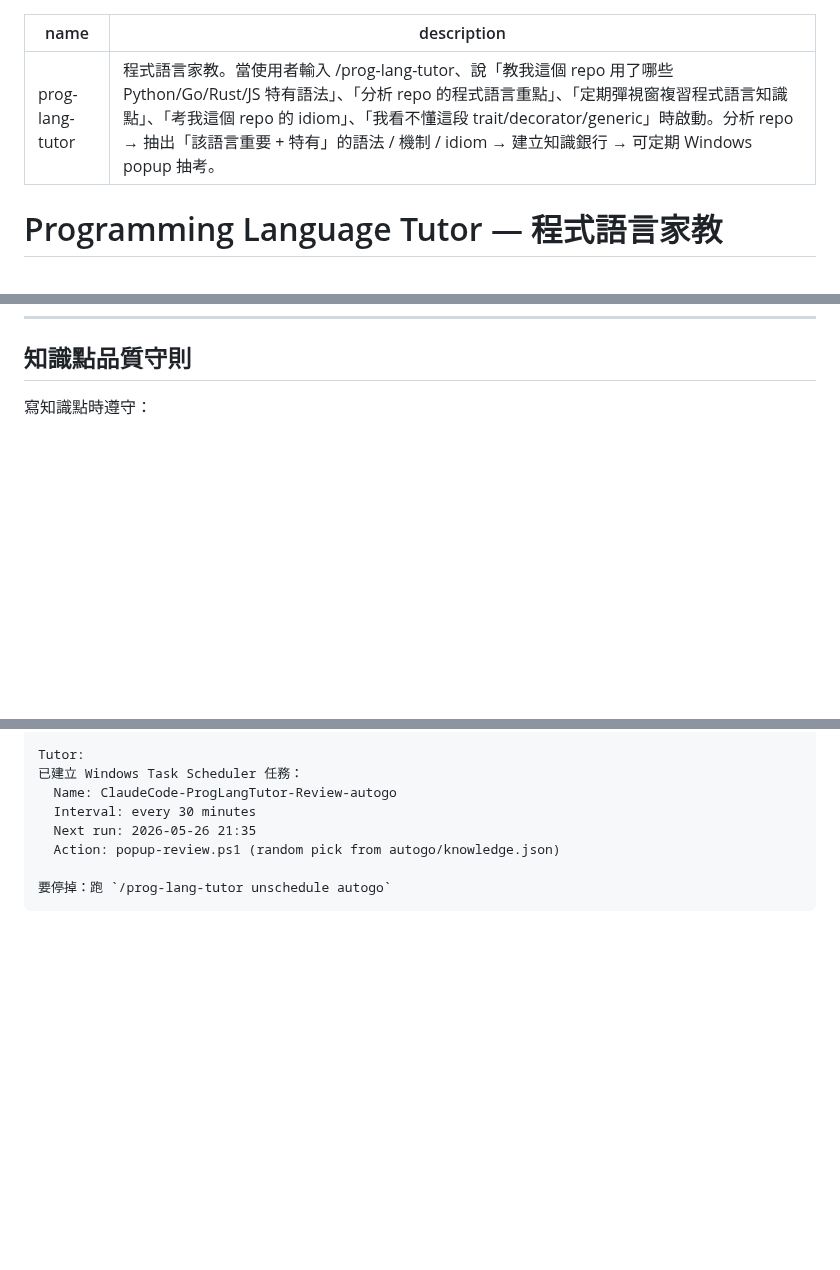
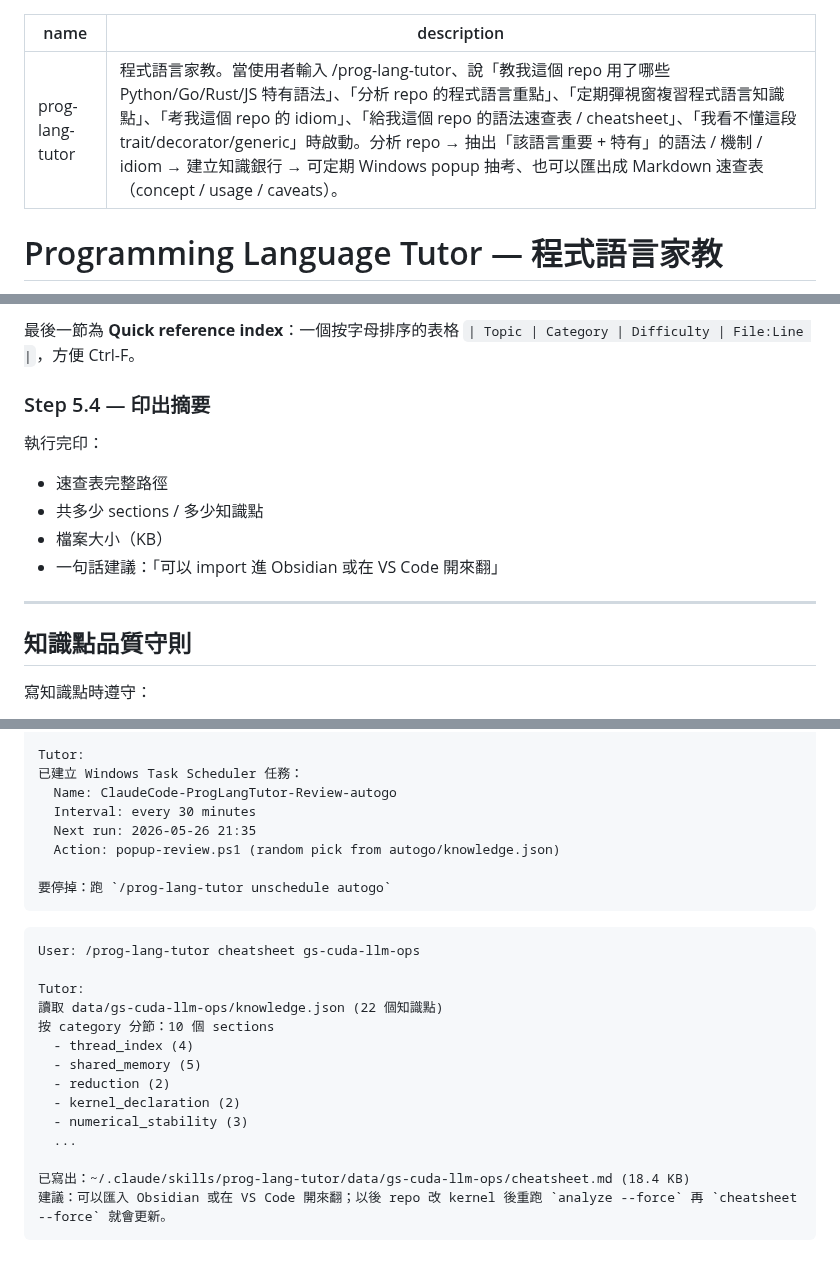
Before and after one commit to gsinvest017-ai/gs-claude-config, a Markdown page: skills/prog-lang-tutor/SKILL.md, 3 parts joined by grey strips. Drawn GitHub-style; blank space fills up the shorter version.

````diff
--- a/skills/prog-lang-tutor/SKILL.md
+++ b/skills/prog-lang-tutor/SKILL.md
@@ -1,6 +1,6 @@
 ---
 name: prog-lang-tutor
-description: 程式語言家教。當使用者輸入 /prog-lang-tutor、說「教我這個 repo 用了哪些 Python/Go/Rust/JS 特有語法」、「分析 repo 的程式語言重點」、「定期彈視窗複習程式語言知識點」、「考我這個 repo 的 idiom」、「我看不懂這段 trait/decorator/generic」時啟動。分析 repo → 抽出「該語言重要 + 特有」的語法 / 機制 / idiom → 建立知識銀行 → 可定期 Windows popup 抽考。
+description: 程式語言家教。當使用者輸入 /prog-lang-tutor、說「教我這個 repo 用了哪些 Python/Go/Rust/JS 特有語法」、「分析 repo 的程式語言重點」、「定期彈視窗複習程式語言知識點」、「考我這個 repo 的 idiom」、「給我這個 repo 的語法速查表 / cheatsheet」、「我看不懂這段 trait/decorator/generic」時啟動。分析 repo → 抽出「該語言重要 + 特有」的語法 / 機制 / idiom → 建立知識銀行 → 可定期 Windows popup 抽考、也可以匯出成 Markdown 速查表（concept / usage / caveats）。
 ---
 
 # Programming Language Tutor — 程式語言家教
@@ -280,3 +346,15 @@ powershell -ExecutionPolicy Bypass -File "C:\Users\User\.claude\skills\prog-lang
+最後一節為 **Quick reference index**：一個按字母排序的表格 `| Topic | Category | Difficulty | File:Line |`，方便 Ctrl-F。
+
+### Step 5.4 — 印出摘要
+
+執行完印：
+- 速查表完整路徑
+- 共多少 sections / 多少知識點
+- 檔案大小（KB）
+- 一句話建議：「可以 import 進 Obsidian 或在 VS Code 開來翻」
+
+---
+
 ## 知識點品質守則
 
 寫知識點時遵守：
@@ -341,3 +420,20 @@ Tutor:
 
 要停掉：跑 `/prog-lang-tutor unschedule autogo`
 ```
+
+```
+User: /prog-lang-tutor cheatsheet gs-cuda-llm-ops
+
+Tutor:
+讀取 data/gs-cuda-llm-ops/knowledge.json (22 個知識點)
+按 category 分節：10 個 sections
+  - thread_index (4)
+  - shared_memory (5)
+  - reduction (2)
+  - kernel_declaration (2)
+  - numerical_stability (3)
+  ...
+
+已寫出：~/.claude/skills/prog-lang-tutor/data/gs-cuda-llm-ops/cheatsheet.md (18.4 KB)
+建議：可以匯入 Obsidian 或在 VS Code 開來翻；以後 repo 改 kernel 後重跑 `analyze --force` 再 `cheatsheet --force` 就會更新。
+```
````
Also changed, not shown: other parts of skills/prog-lang-tutor/SKILL.md (+67 -0 lines).
